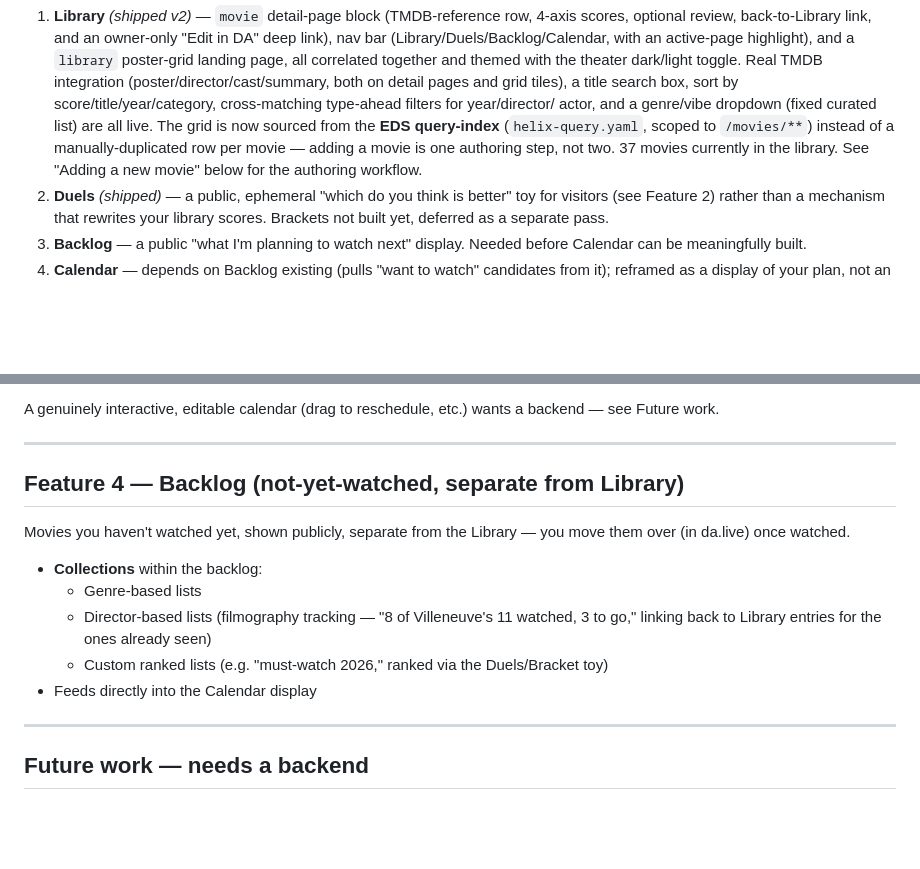
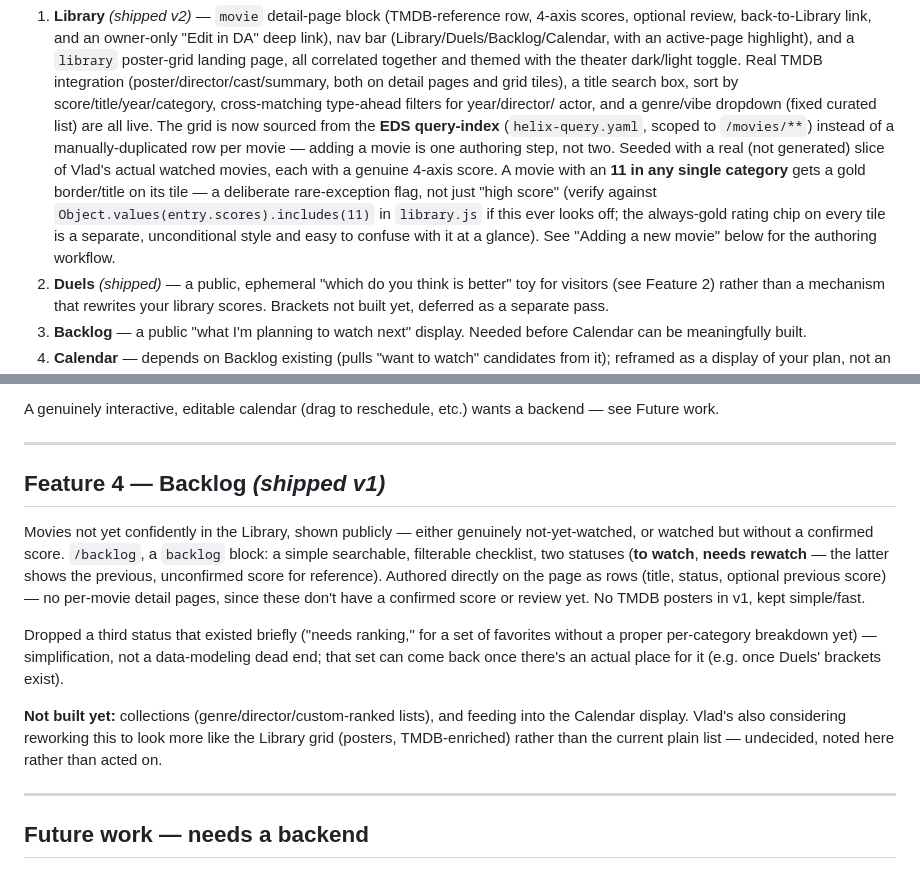
Before and after one commit to costaalacuparmare/cinerank, a Markdown page: README.md, 2 parts joined by grey strips. Drawn GitHub-style; blank space fills up the shorter version.

Commit message:
docs: document real data migration, backlog v1, gold-highlight caveat

```diff
--- a/README.md
+++ b/README.md
@@ -49,7 +49,12 @@ first ("pull candidates from the Backlog"), so it can't come before it despite t
    actor, and a genre/vibe dropdown (fixed curated list) are all live. The grid is now sourced
    from the **EDS query-index** (`helix-query.yaml`, scoped to `/movies/**`)
    instead of a manually-duplicated row per movie — adding a movie is one authoring step, not two.
-   37 movies currently in the library. See "Adding a new movie" below for the authoring workflow.
+   Seeded with a real (not generated) slice of Vlad's actual watched movies, each with a genuine
+   4-axis score. A movie with an **11 in any single category** gets a gold border/title on its
+   tile — a deliberate rare-exception flag, not just "high score" (verify against
+   `Object.values(entry.scores).includes(11)` in `library.js` if this ever looks off; the
+   always-gold rating chip on every tile is a separate, unconditional style and easy to confuse
+   with it at a glance). See "Adding a new movie" below for the authoring workflow.
 2. **Duels** *(shipped)* — a public, ephemeral "which do you think is better" toy for visitors
    (see Feature 2) rather than a mechanism that rewrites your library scores. Brackets not built
    yet, deferred as a separate pass.
@@ -134,17 +139,22 @@ Future work.
 
 ---
 
-## Feature 4 — Backlog (not-yet-watched, separate from Library)
+## Feature 4 — Backlog *(shipped v1)*
 
-Movies you haven't watched yet, shown publicly, separate from the Library — you move them over
-(in da.live) once watched.
+Movies not yet confidently in the Library, shown publicly — either genuinely not-yet-watched, or
+watched but without a confirmed score. `/backlog`, a `backlog` block: a simple searchable,
+filterable checklist, two statuses (**to watch**, **needs rewatch** — the latter shows the
+previous, unconfirmed score for reference). Authored directly on the page as rows (title, status,
+optional previous score) — no per-movie detail pages, since these don't have a confirmed score or
+review yet. No TMDB posters in v1, kept simple/fast.
 
-- **Collections** within the backlog:
-  - Genre-based lists
-  - Director-based lists (filmography tracking — "8 of Villeneuve's 11 watched, 3 to go," linking
-    back to Library entries for the ones already seen)
-  - Custom ranked lists (e.g. "must-watch 2026," ranked via the Duels/Bracket toy)
-- Feeds directly into the Calendar display
+Dropped a third status that existed briefly ("needs ranking," for a set of favorites without a
+proper per-category breakdown yet) — simplification, not a data-modeling dead end; that set can
+come back once there's an actual place for it (e.g. once Duels' brackets exist).
+
+**Not built yet:** collections (genre/director/custom-ranked lists), and feeding into the Calendar
+display. Vlad's also considering reworking this to look more like the Library grid (posters,
+TMDB-enriched) rather than the current plain list — undecided, noted here rather than acted on.
 
 ---
 
```
